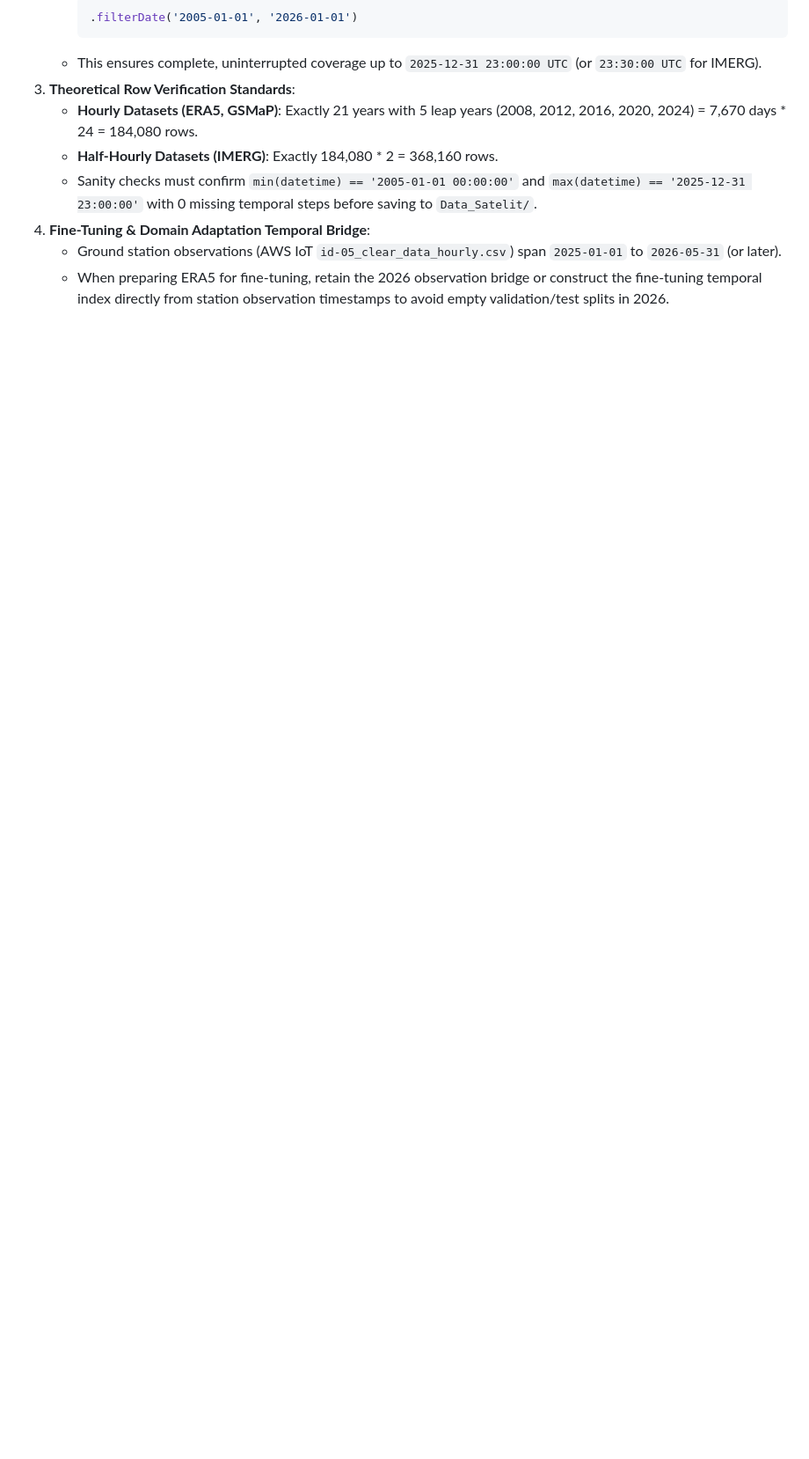
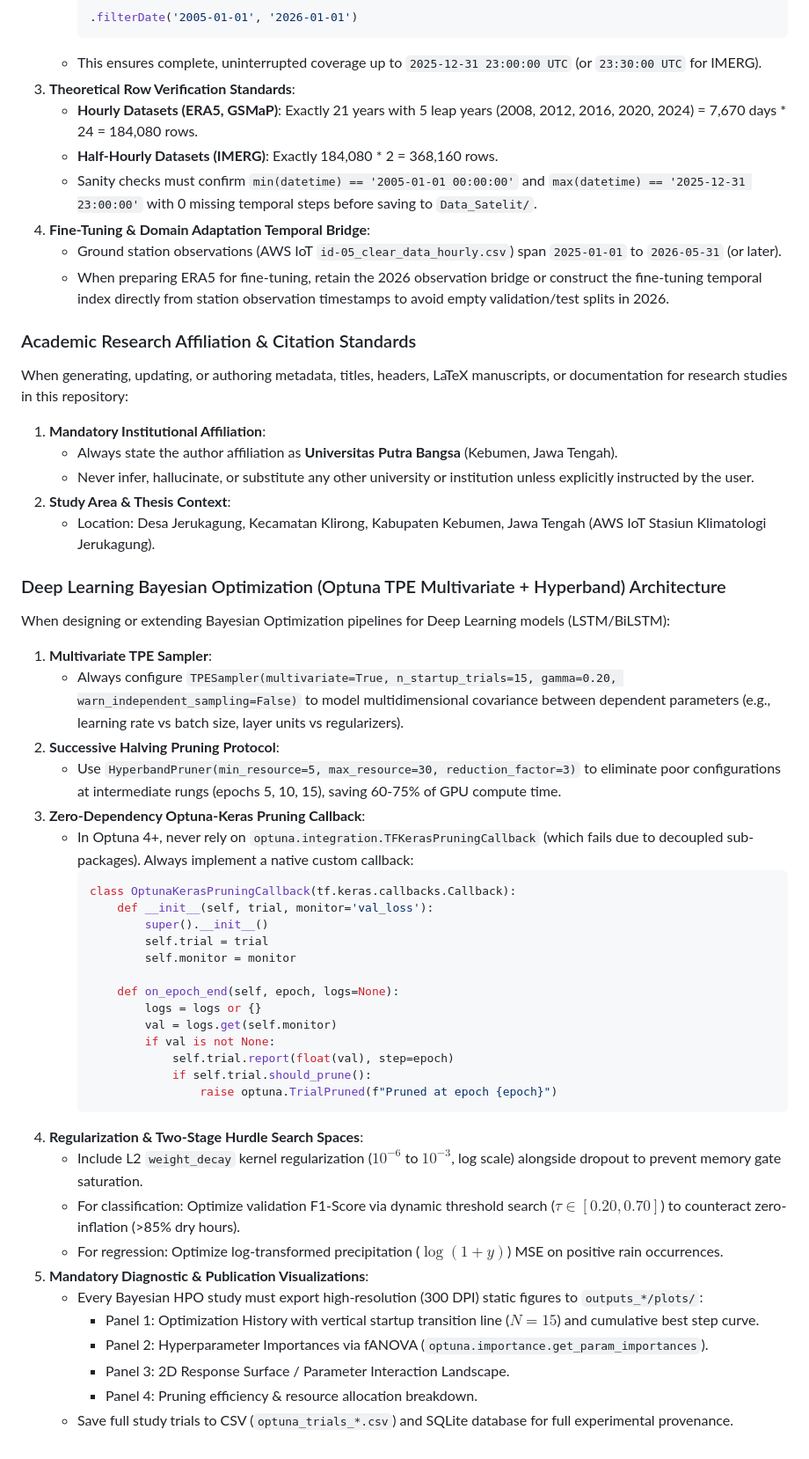
Before and after one commit to widhyatma/Projek_Rainfall, a Markdown page: .agents/AGENTS.md, the part around the change. Shown at 88% size. Rendered like a GitHub page; blank space fills up the shorter version.

Commit message:
docs(agents): tambahkan aturan afiliasi Universitas Putra Bangsa dan arsitektur Bayesian HPO Deep Learning

````diff
--- a/.agents/AGENTS.md
+++ b/.agents/AGENTS.md
@@ -140,3 +140,48 @@ When writing, modifying, or executing Google Earth Engine (GEE) JavaScript scrip
 4. **Fine-Tuning & Domain Adaptation Temporal Bridge**:
    - Ground station observations (AWS IoT `id-05_clear_data_hourly.csv`) span `2025-01-01` to `2026-05-31` (or later).
    - When preparing ERA5 for fine-tuning, retain the 2026 observation bridge or construct the fine-tuning temporal index directly from station observation timestamps to avoid empty validation/test splits in 2026.
+
+
+### Academic Research Affiliation & Citation Standards
+When generating, updating, or authoring metadata, titles, headers, LaTeX manuscripts, or documentation for research studies in this repository:
+1. **Mandatory Institutional Affiliation**:
+   - Always state the author affiliation as **Universitas Putra Bangsa** (Kebumen, Jawa Tengah).
+   - Never infer, hallucinate, or substitute any other university or institution unless explicitly instructed by the user.
+2. **Study Area & Thesis Context**:
+   - Location: Desa Jerukagung, Kecamatan Klirong, Kabupaten Kebumen, Jawa Tengah (AWS IoT Stasiun Klimatologi Jerukagung).
+
+
+### Deep Learning Bayesian Optimization (Optuna TPE Multivariate + Hyperband) Architecture
+When designing or extending Bayesian Optimization pipelines for Deep Learning models (LSTM/BiLSTM):
+1. **Multivariate TPE Sampler**:
+   - Always configure `TPESampler(multivariate=True, n_startup_trials=15, gamma=0.20, warn_independent_sampling=False)` to model multidimensional covariance between dependent parameters (e.g., learning rate vs batch size, layer units vs regularizers).
+2. **Successive Halving Pruning Protocol**:
+   - Use `HyperbandPruner(min_resource=5, max_resource=30, reduction_factor=3)` to eliminate poor configurations at intermediate rungs (epochs 5, 10, 15), saving 60-75% of GPU compute time.
+3. **Zero-Dependency Optuna-Keras Pruning Callback**:
+   - In Optuna 4+, never rely on `optuna.integration.TFKerasPruningCallback` (which fails due to decoupled sub-packages). Always implement a native custom callback:
+     ```python
+     class OptunaKerasPruningCallback(tf.keras.callbacks.Callback):
+         def __init__(self, trial, monitor='val_loss'):
+             super().__init__()
+             self.trial = trial
+             self.monitor = monitor
+
+         def on_epoch_end(self, epoch, logs=None):
+             logs = logs or {}
+             val = logs.get(self.monitor)
+             if val is not None:
+                 self.trial.report(float(val), step=epoch)
+                 if self.trial.should_prune():
+                     raise optuna.TrialPruned(f"Pruned at epoch {epoch}")
+     ```
+4. **Regularization & Two-Stage Hurdle Search Spaces**:
+   - Include L2 `weight_decay` kernel regularization ($10^{-6}$ to $10^{-3}$, log scale) alongside dropout to prevent memory gate saturation.
+   - For classification: Optimize validation F1-Score via dynamic threshold search ($\tau \in [0.20, 0.70]$) to counteract zero-inflation (>85% dry hours).
+   - For regression: Optimize log-transformed precipitation ($\log(1+y)$) MSE on positive rain occurrences.
+5. **Mandatory Diagnostic & Publication Visualizations**:
+   - Every Bayesian HPO study must export high-resolution (300 DPI) static figures to `outputs_*/plots/`:
+     - Panel 1: Optimization History with vertical startup transition line ($N=15$) and cumulative best step curve.
+     - Panel 2: Hyperparameter Importances via fANOVA (`optuna.importance.get_param_importances`).
+     - Panel 3: 2D Response Surface / Parameter Interaction Landscape.
+     - Panel 4: Pruning efficiency & resource allocation breakdown.
+   - Save full study trials to CSV (`optuna_trials_*.csv`) and SQLite database for full experimental provenance.
````
